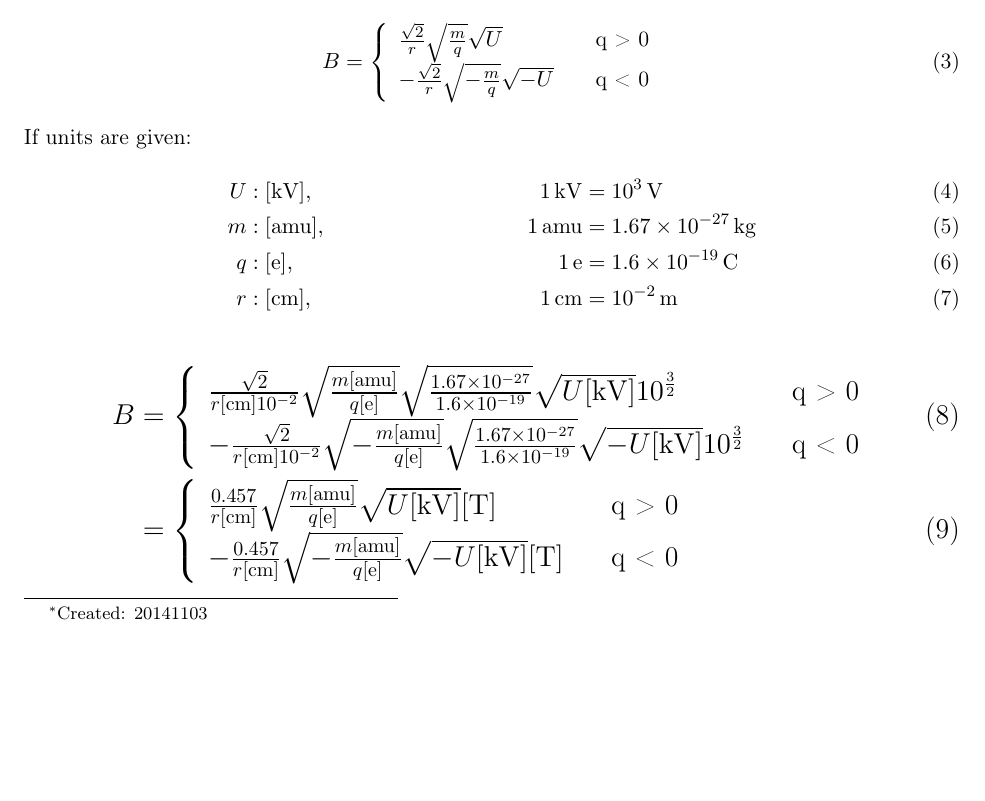
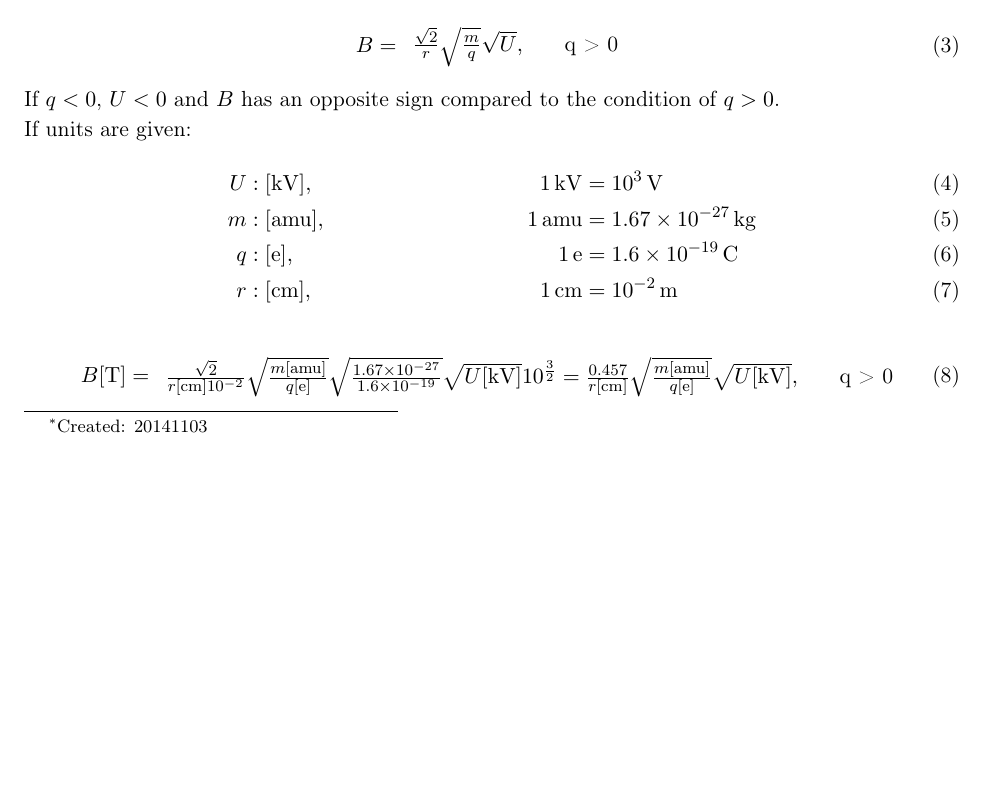
Before and after one commit to annazhenwang/PhysicsWriteUp, a LaTeX document (ChargeThroughMagnet.tex): part of page 1 of 2, cut so that both start at the same text, the shorter picture padded with empty space. Compiled offline with pdfLaTeX.

Commit message:
delete the equation for negative ions

```diff
--- a/ChargeThroughMagnet.tex
+++ b/ChargeThroughMagnet.tex
@@ -47,13 +49,11 @@ According to
 \end{align}
 we can deduce
 \begin{align}
- B = \left\{
-            \begin{array}{l l}
-                \frac{\sqrt{2}}{r}\sqrt{\frac{m}{q}}\sqrt{U} & \quad $q > 0$ \\
-                -\frac{\sqrt{2}}{r}\sqrt{-\frac{m}{q}}\sqrt{-U} & \quad $q < 0$
-            \end{array}
-        \right.
+    B = \begin{array}{l l}
+            \frac{\sqrt{2}}{r}\sqrt{\frac{m}{q}}\sqrt{U}, & \quad $q > 0$
+        \end{array}
 \end{align}
+If $q < 0$, $U < 0$ and $B$ has an opposite sign compared to the condition of $q > 0$. \\
 If units are given:
 \begin{align}
     U &: [\si{kV}],  & \SI{1}{kV}  &= \SI{e3}{V} \\
@@ -61,19 +61,8 @@ If units are given:
     q &: [\si{e}],   & \SI{1}{e}   &= \SI{1.6e-19}{C} \\
     r &: [\si{cm}],  & \SI{1}{cm}  &= \SI{e-2}{m}
 \end{align}
-\begingroup
-\Large
 \begin{align}
-    B & = \left\{
-            \begin{array}{l l}
-                \frac{\sqrt{2}}{r[\si{cm}]\SI{e-2}{}}\sqrt{\frac{m[\si{amu}]}{q[\si{e}]}}\sqrt{\frac{\SI{1.67e-27}{}}{\SI{1.6e-19}{}}}\sqrt{U[\si{kV}]}10^{\frac{3}{2}}  & \quad $q > 0$  \\
-                -\frac{\sqrt{2}}{r[\si{cm}]\SI{e-2}{}}\sqrt{-\frac{m[\si{amu}]}{q[\si{e}]}}\sqrt{\frac{\SI{1.67e-27}{}}{\SI{1.6e-19}{}}}\sqrt{-U[\si{kV}]}10^{\frac{3}{2}}  & \quad $q < 0$
-            \end{array}
-        \right. \\
-      & = \left\{
-            \begin{array}{l l}
-                \frac{0.457}{r[\si{cm}]}\sqrt{\frac{m[\si{amu}]}{q[\si{e}]}}\sqrt{U[\si{kV}]} [\si{T}] & \quad $q > 0$  \\
-                -\frac{0.457}{r[\si{cm}]}\sqrt{-\frac{m[\si{amu}]}{q[\si{e}]}}\sqrt{-U[\si{kV}]} [\si{T}] & \quad $q < 0$
-            \end{array}
-        \right.
+    B[\si{T}] = \begin{array}{l l}
+                    \frac{\sqrt{2}}{r[\si{cm}]\SI{e-2}{}}\sqrt{\frac{m[\si{amu}]}{q[\si{e}]}}\sqrt{\frac{\SI{1.67e-27}{}}{\SI{1.6e-19}{}}}\sqrt{U[\si{kV}]}10^{\frac{3}{2}}  =  \frac{0.457}{r[\si{cm}]}\sqrt{\frac{m[\si{amu}]}{q[\si{e}]}}\sqrt{U[\si{kV}]},  & \quad $q > 0$
+                \end{array}
 \end{align}
```
Also changed, not shown: ChargeThroughMagnet.pdf, ChargeThroughMagnet.tex (11 more changed lines).
